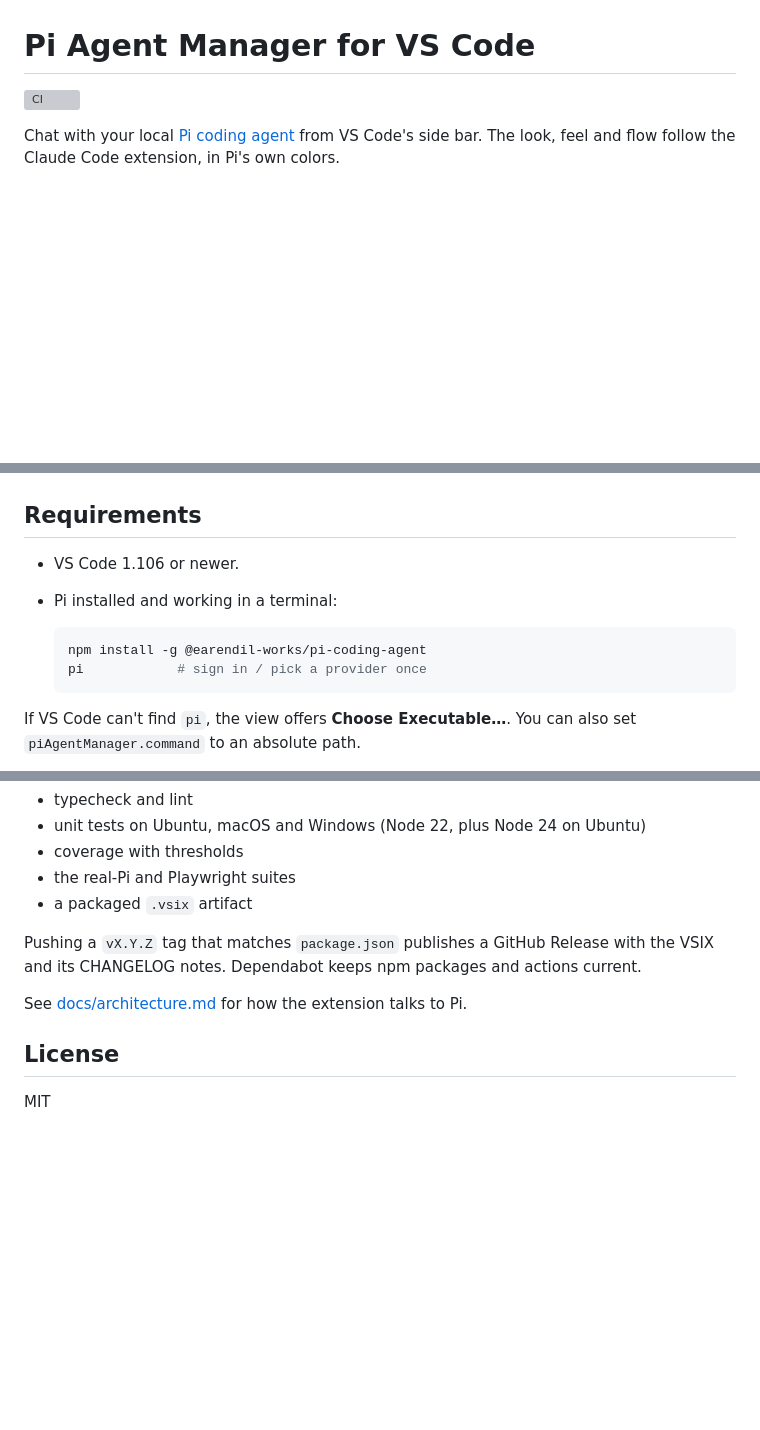
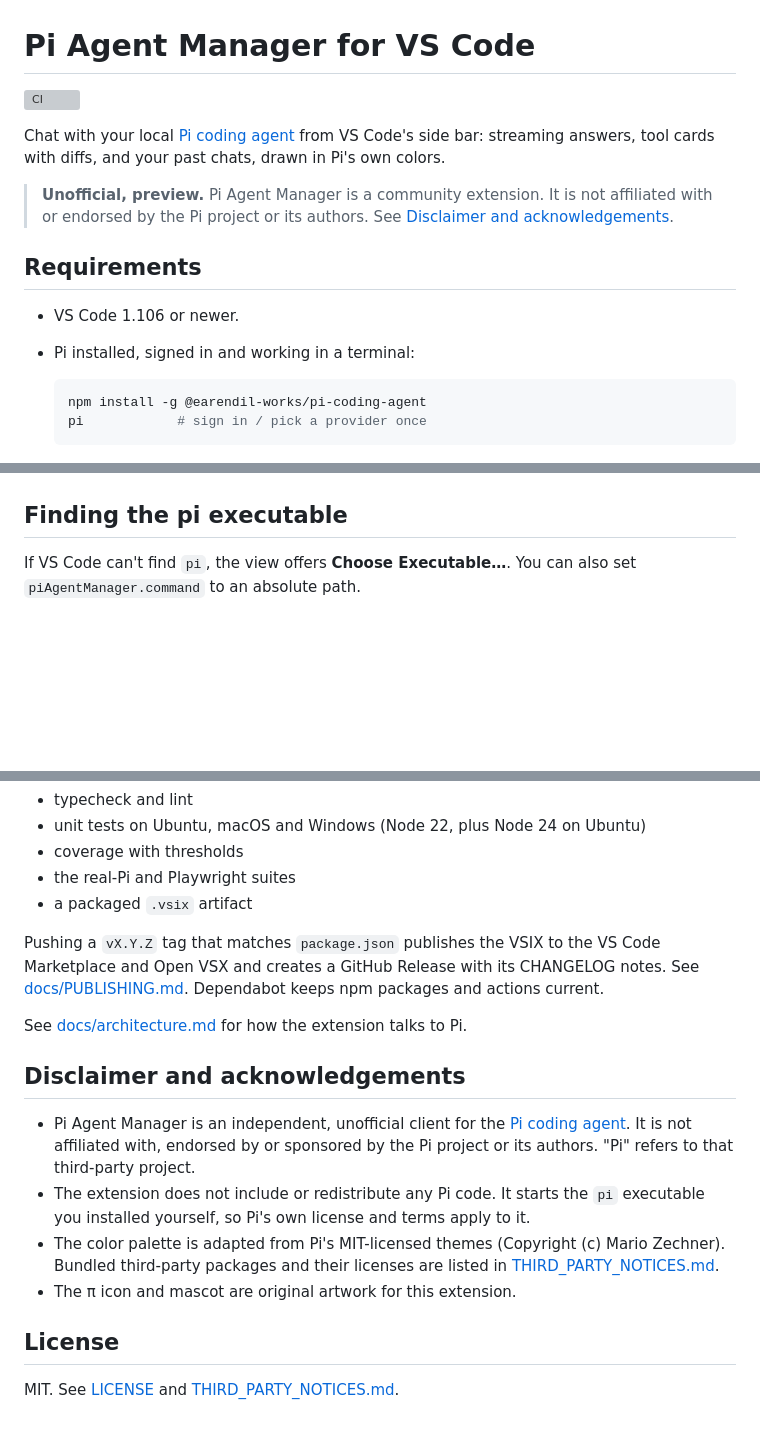
Before and after one commit to peilundai/pi-agent-manager, a Markdown page: README.md, 3 parts joined by grey strips. Drawn GitHub-style; blank space fills up the shorter version; grey boxes are pictures that could not be loaded.

````diff
--- a/README.md
+++ b/README.md
@@ -2,7 +2,19 @@
 
 [![CI](https://github.com/peilundai/pi-agent-manager/actions/workflows/ci.yml/badge.svg)](https://github.com/peilundai/pi-agent-manager/actions/workflows/ci.yml)
 
-Chat with your local [Pi coding agent](https://github.com/earendil-works/pi) from VS Code's side bar. The look, feel and flow follow the Claude Code extension, in Pi's own colors.
+Chat with your local [Pi coding agent](https://github.com/earendil-works/pi) from VS Code's side bar: streaming answers, tool cards with diffs, and your past chats, drawn in Pi's own colors.
+
+> **Unofficial, preview.** Pi Agent Manager is a community extension. It is not affiliated with or endorsed by the Pi project or its authors. See [Disclaimer and acknowledgements](#disclaimer-and-acknowledgements).
+
+## Requirements
+
+- VS Code 1.106 or newer.
+- Pi installed, signed in and working in a terminal:
+
+  ```sh
+  npm install -g @earendil-works/pi-coding-agent
+  pi            # sign in / pick a provider once
+  ```
 
 <p align="center">
   <img src="docs/images/chat-dark.png" width="360" alt="Pi Agent Manager in a dark theme" />
@@ -47,15 +59,7 @@ The extension adds no accounts, keys or configuration of its own.
 |---|---|
 | <img src="docs/images/model-picker-dark.png" width="320" alt="Model picker" /> | <img src="docs/images/dialog-dark.png" width="320" alt="Dialog card" /> |
 
-## Requirements
-
-- VS Code 1.106 or newer.
-- Pi installed and working in a terminal:
-
-  ```sh
-  npm install -g @earendil-works/pi-coding-agent
-  pi            # sign in / pick a provider once
-  ```
+## Finding the pi executable
 
 If VS Code can't find `pi`, the view offers **Choose Executable…**. You can also set `piAgentManager.command` to an absolute path.
 
@@ -111,10 +121,17 @@ The end-to-end suites need no API key. They point a custom OpenAI-compatible `mo
 - the real-Pi and Playwright suites
 - a packaged `.vsix` artifact
 
-Pushing a `vX.Y.Z` tag that matches `package.json` publishes a GitHub Release with the VSIX and its CHANGELOG notes. Dependabot keeps npm packages and actions current.
+Pushing a `vX.Y.Z` tag that matches `package.json` publishes the VSIX to the VS Code Marketplace and Open VSX and creates a GitHub Release with its CHANGELOG notes. See [docs/PUBLISHING.md](docs/PUBLISHING.md). Dependabot keeps npm packages and actions current.
 
 See [docs/architecture.md](docs/architecture.md) for how the extension talks to Pi.
 
+## Disclaimer and acknowledgements
+
+- Pi Agent Manager is an independent, unofficial client for the [Pi coding agent](https://github.com/earendil-works/pi). It is not affiliated with, endorsed by or sponsored by the Pi project or its authors. "Pi" refers to that third-party project.
+- The extension does not include or redistribute any Pi code. It starts the `pi` executable you installed yourself, so Pi's own license and terms apply to it.
+- The color palette is adapted from Pi's MIT-licensed themes (Copyright (c) Mario Zechner). Bundled third-party packages and their licenses are listed in [THIRD_PARTY_NOTICES.md](THIRD_PARTY_NOTICES.md).
+- The π icon and mascot are original artwork for this extension.
+
 ## License
 
-MIT
+MIT. See [LICENSE](LICENSE) and [THIRD_PARTY_NOTICES.md](THIRD_PARTY_NOTICES.md).
````
Also changed, not shown: other parts of README.md (+6 -0 lines), CHANGELOG.md (+3 -2 lines), media/icon.png (added), 6 other files.
